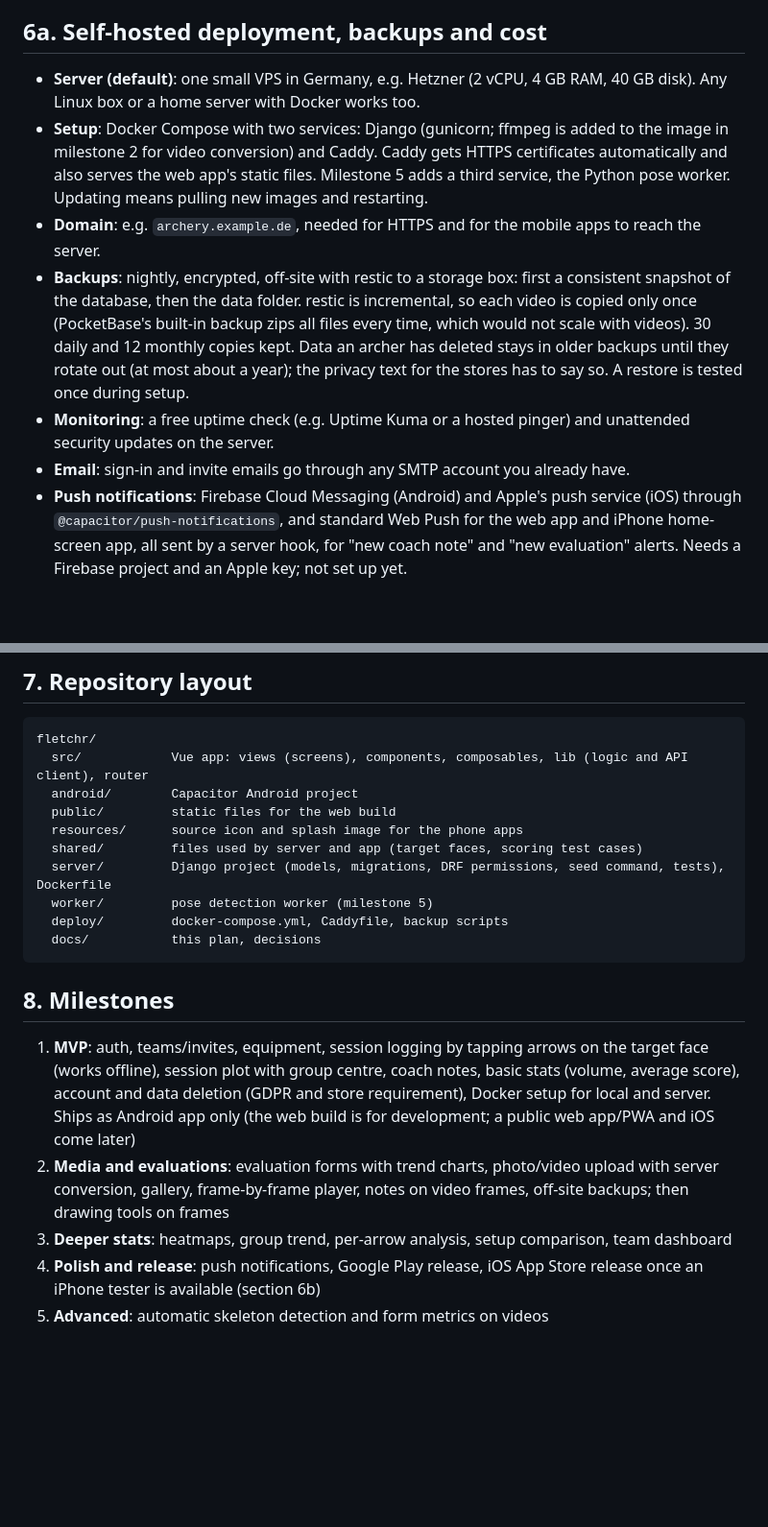
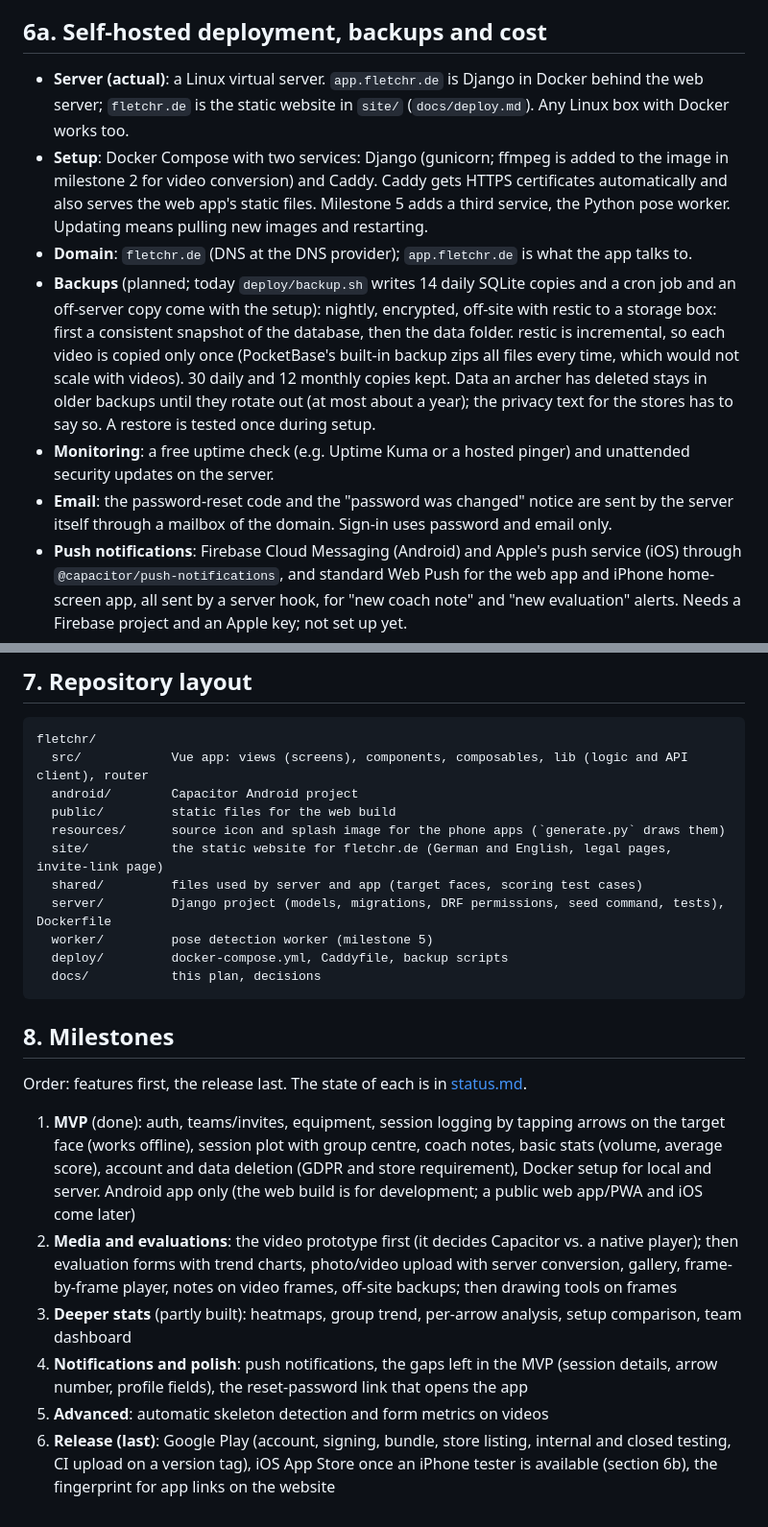
Before and after one commit to fletchr-app/fletchr, a Markdown page: docs/plan.md, 2 parts joined by grey strips. Shown at 96% size. GitHub-like rendering; blank space fills up the shorter version.

Commit message:
Plan updated to what was built; status file; Google Play release moved to the end
Co-Authored-By: Claude Sonnet 5.5 <noreply@anthropic.com>

```diff
--- a/docs/plan.md
+++ b/docs/plan.md
@@ -132,12 +132,12 @@ Stats are computed on the server (Django ORM aggregates or SQL views) so web and
 
 ## 6a. Self-hosted deployment, backups and cost
 
-- **Server (default)**: one small VPS in Germany, e.g. Hetzner (2 vCPU, 4 GB RAM, 40 GB disk). Any Linux box or a home server with Docker works too.
+- **Server (actual)**: a Linux virtual server. `app.fletchr.de` is Django in Docker behind the web server; `fletchr.de` is the static website in `site/` (`docs/deploy.md`). Any Linux box with Docker works too.
 - **Setup**: Docker Compose with two services: Django (gunicorn; ffmpeg is added to the image in milestone 2 for video conversion) and Caddy. Caddy gets HTTPS certificates automatically and also serves the web app's static files. Milestone 5 adds a third service, the Python pose worker. Updating means pulling new images and restarting.
-- **Domain**: e.g. `archery.example.de`, needed for HTTPS and for the mobile apps to reach the server.
-- **Backups**: nightly, encrypted, off-site with restic to a storage box: first a consistent snapshot of the database, then the data folder. restic is incremental, so each video is copied only once (PocketBase's built-in backup zips all files every time, which would not scale with videos). 30 daily and 12 monthly copies kept. Data an archer has deleted stays in older backups until they rotate out (at most about a year); the privacy text for the stores has to say so. A restore is tested once during setup.
+- **Domain**: `fletchr.de` (DNS at the DNS provider); `app.fletchr.de` is what the app talks to.
+- **Backups** (planned; today `deploy/backup.sh` writes 14 daily SQLite copies and a cron job and an off-server copy come with the setup): nightly, encrypted, off-site with restic to a storage box: first a consistent snapshot of the database, then the data folder. restic is incremental, so each video is copied only once (PocketBase's built-in backup zips all files every time, which would not scale with videos). 30 daily and 12 monthly copies kept. Data an archer has deleted stays in older backups until they rotate out (at most about a year); the privacy text for the stores has to say so. A restore is tested once during setup.
 - **Monitoring**: a free uptime check (e.g. Uptime Kuma or a hosted pinger) and unattended security updates on the server.
-- **Email**: sign-in and invite emails go through any SMTP account you already have.
+- **Email**: the password-reset code and the "password was changed" notice are sent by the server itself through a mailbox of the domain. Sign-in uses password and email only.
 - **Push notifications**: Firebase Cloud Messaging (Android) and Apple's push service (iOS) through `@capacitor/push-notifications`, and standard Web Push for the web app and iPhone home-screen app, all sent by a server hook, for "new coach note" and "new evaluation" alerts. Needs a Firebase project and an Apple key; not set up yet.
 
 **Same setup locally and on the server.** The repository has one `deploy/docker-compose.yml`; only a `.env` file differs:
@@ -182,7 +182,8 @@ fletchr/
   src/            Vue app: views (screens), components, composables, lib (logic and API client), router
   android/        Capacitor Android project
   public/         static files for the web build
-  resources/      source icon and splash image for the phone apps
+  resources/      source icon and splash image for the phone apps (`generate.py` draws them)
+  site/           the static website for fletchr.de (German and English, legal pages, invite-link page)
   shared/         files used by server and app (target faces, scoring test cases)
   server/         Django project (models, migrations, DRF permissions, seed command, tests), Dockerfile
   worker/         pose detection worker (milestone 5)
@@ -192,8 +193,11 @@ fletchr/
 
 ## 8. Milestones
 
-1. **MVP**: auth, teams/invites, equipment, session logging by tapping arrows on the target face (works offline), session plot with group centre, coach notes, basic stats (volume, average score), account and data deletion (GDPR and store requirement), Docker setup for local and server. Ships as Android app only (the web build is for development; a public web app/PWA and iOS come later)
-2. **Media and evaluations**: evaluation forms with trend charts, photo/video upload with server conversion, gallery, frame-by-frame player, notes on video frames, off-site backups; then drawing tools on frames
-3. **Deeper stats**: heatmaps, group trend, per-arrow analysis, setup comparison, team dashboard
-4. **Polish and release**: push notifications, Google Play release, iOS App Store release once an iPhone tester is available (section 6b)
+Order: features first, the release last. The state of each is in [status.md](status.md).
+
+1. **MVP** (done): auth, teams/invites, equipment, session logging by tapping arrows on the target face (works offline), session plot with group centre, coach notes, basic stats (volume, average score), account and data deletion (GDPR and store requirement), Docker setup for local and server. Android app only (the web build is for development; a public web app/PWA and iOS come later)
+2. **Media and evaluations**: the video prototype first (it decides Capacitor vs. a native player); then evaluation forms with trend charts, photo/video upload with server conversion, gallery, frame-by-frame player, notes on video frames, off-site backups; then drawing tools on frames
+3. **Deeper stats** (partly built): heatmaps, group trend, per-arrow analysis, setup comparison, team dashboard
+4. **Notifications and polish**: push notifications, the gaps left in the MVP (session details, arrow number, profile fields), the reset-password link that opens the app
 5. **Advanced**: automatic skeleton detection and form metrics on videos
+6. **Release (last)**: Google Play (account, signing, bundle, store listing, internal and closed testing, CI upload on a version tag), iOS App Store once an iPhone tester is available (section 6b), the fingerprint for app links on the website
```
Also changed, not shown: other parts of docs/plan.md (+5 -5 lines), docs/status.md (added, +63 -0 lines).
